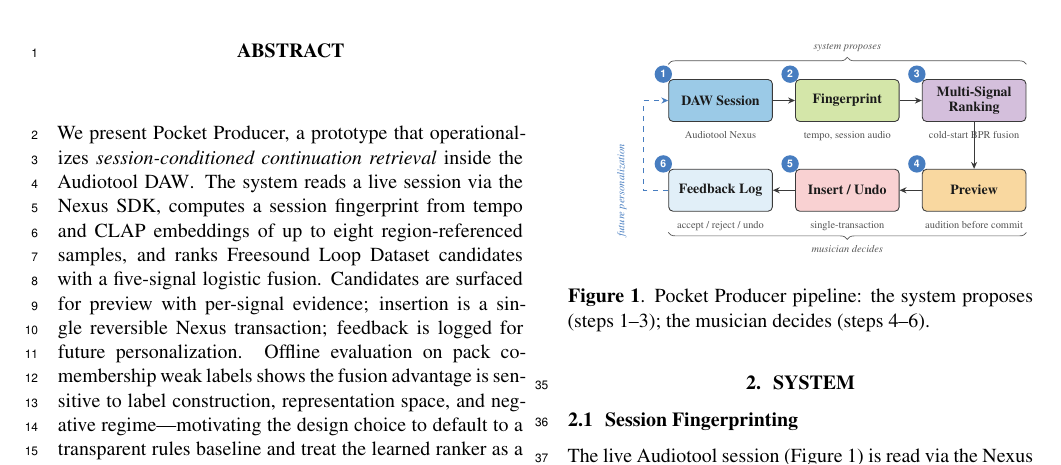
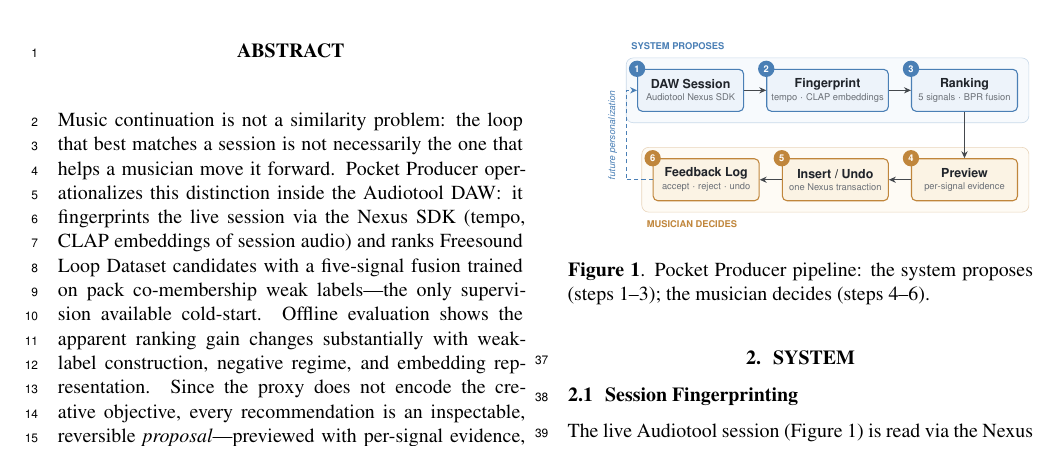
Before and after one commit to imChuling/pocket-producer, a LaTeX paper (docs/ismir2026/lbd.tex, which reads docs/ismir2026/assets/system-figure.tex): part of page 1 of 3, cut at the place of the change. Compiled offline with XeLaTeX.

Commit message:
repackage paper: concept-first abstract, idea contributions, refined figure
Abstract leads with continuation != similarity; contributions
reordered as problem/finding/system; two-lane TikZ figure;
bridging sentence in Observations; no AI statement in manuscript.

```diff
--- a/docs/ismir2026/assets/system-figure.tex
+++ b/docs/ismir2026/assets/system-figure.tex
@@ -1,83 +1,98 @@
-% TikZ system pipeline — Pocket Producer (revised: user-control emphasis)
-\definecolor{csession}{HTML}{9BCAE7}
-\definecolor{cfingerprint}{HTML}{D4E6A9}
-\definecolor{cfusion}{HTML}{D4BFDC}
-\definecolor{cpreview}{HTML}{F9D8A0}
-\definecolor{caction}{HTML}{F9D1D2}
-\definecolor{cbadge}{HTML}{477DC0}
-\definecolor{cfeedback}{HTML}{477DC0}
-\definecolor{cedge}{HTML}{3A3A3A}
-\definecolor{ctext}{HTML}{1A1A1A}
-\definecolor{csub}{HTML}{555555}
+% TikZ system pipeline — Pocket Producer
+% Two-lane design: cool lane = system proposes, warm lane = musician decides.
+% Requires tikz libraries: arrows.meta, positioning, fit, backgrounds.
+\definecolor{csysline}{HTML}{4A7FB5}
+\definecolor{csysfill}{HTML}{EDF3FA}
+\definecolor{cusrline}{HTML}{C0863C}
+\definecolor{cusrfill}{HTML}{FBF3E4}
+\definecolor{cpanelsys}{HTML}{F7FAFD}
+\definecolor{cpanelusr}{HTML}{FEFBF5}
+\definecolor{cedge}{HTML}{44484D}
+\definecolor{ctext}{HTML}{20242A}
+\definecolor{csub}{HTML}{6B7077}
 
 \begin{tikzpicture}[
-    node distance=0.4cm and 0.45cm,
-    every node/.style={font=\footnotesize},
-    sysbox/.style 2 args={
-        rectangle, rounded corners=2.5pt,
-        minimum width=2.1cm, minimum height=0.85cm,
-        draw=cedge, line width=0.5pt,
-        fill=#1, text=ctext, align=center,
-        inner sep=3pt,
-        append after command={
-            node [circle, fill=cbadge, text=white,
-                  font=\sffamily\tiny\bfseries,
-                  inner sep=0pt, minimum size=10pt]
-            at ([shift={(-0.10cm,0.10cm)}]\tikzlastnode.north west) {#2}
-        },
+    node distance=0.42cm and 0.5cm,
+    box/.style 2 args={
+        rectangle, rounded corners=3pt,
+        minimum width=2.4cm, minimum height=0.95cm,
+        draw=#1, line width=0.7pt, fill=#2,
+        text=ctext, align=center, inner sep=3pt,
+        font=\sffamily\footnotesize,
     },
-    sub/.style={font=\tiny, text=csub},
+    badge/.style={
+        circle, fill=#1, text=white,
+        font=\sffamily\tiny\bfseries,
+        inner sep=0pt, minimum size=10.5pt,
+    },
     arr/.style={
-        -{Stealth[length=4pt, width=3.5pt]},
-        line width=0.55pt, color=cedge,
+        -{Stealth[length=4.5pt, width=4pt]},
+        line width=0.6pt, color=cedge,
     },
     fbarr/.style={
-        -{Stealth[length=4pt, width=3.5pt]},
-        line width=0.55pt, color=cfeedback, dashed,
-    },
-    brace/.style={
-        decorate, decoration={brace, amplitude=4pt, mirror},
-        line width=0.4pt, color=csub,
+        -{Stealth[length=4.5pt, width=4pt]},
+        line width=0.6pt, color=csysline,
+        dash pattern=on 2.6pt off 2pt,
     },
 ]
 
-% Row 1 (top): candidate generation
-\node[sysbox={csession}{1}]   (S) {\textbf{DAW Session}};
-\node[sysbox={cfingerprint}{2}, right=of S] (F) {\textbf{Fingerprint}};
-\node[sysbox={cfusion}{3}, right=of F]   (Fu) {\textbf{Multi-Signal}\\\textbf{Ranking}};
+% ---- Lane 1: system proposes ----
+\node[box={csysline}{csysfill}] (S)
+    {\textbf{DAW Session}\\[-1pt]
+     {\tiny\color{csub}Audiotool Nexus SDK}};
+\node[box={csysline}{csysfill}, right=of S] (F)
+    {\textbf{Fingerprint}\\[-1pt]
+     {\tiny\color{csub}tempo $\cdot$ CLAP embeddings}};
+\node[box={csysline}{csysfill}, right=of F] (R)
+    {\textbf{Ranking}\\[-1pt]
+     {\tiny\color{csub}5 signals $\cdot$ BPR fusion}};
 
-% Row 2 (bottom): user control
-\node[sysbox={cpreview}{4}, below=0.95cm of Fu]  (P) {\textbf{Preview}};
-\node[sysbox={caction}{5}, left=of P]       (A)  {\textbf{Insert / Undo}};
-\node[sysbox={csession!30}{6}, left=of A]         (Fb)  {\textbf{Feedback Log}};
+% ---- Lane 2: musician decides ----
+\node[box={cusrline}{cusrfill}, below=1.05cm of R] (P)
+    {\textbf{Preview}\\[-1pt]
+     {\tiny\color{csub}per-signal evidence}};
+\node[box={cusrline}{cusrfill}, left=of P] (A)
+    {\textbf{Insert / Undo}\\[-1pt]
+     {\tiny\color{csub}one Nexus transaction}};
+\node[box={cusrline}{cusrfill}, left=of A] (L)
+    {\textbf{Feedback Log}\\[-1pt]
+     {\tiny\color{csub}accept $\cdot$ reject $\cdot$ undo}};
 
-% Sublabels
-\node[sub, below=2pt of S.south]  {Audiotool Nexus};
-\node[sub, below=2pt of F.south]  {tempo, session audio};
-\node[sub, below=2pt of Fu.south]  {cold-start BPR fusion};
-\node[sub, below=2pt of P.south] {audition before commit};
-\node[sub, below=2pt of A.south]  {single-transaction};
-\node[sub, below=2pt of Fb.south]  {accept / reject / undo};
+% ---- Lane panels (background) ----
+\begin{scope}[on background layer]
+\node[rectangle, rounded corners=4.5pt, fill=cpanelsys,
+      draw=csysline!30, line width=0.4pt,
+      fit=(S)(R), inner sep=7pt] (PSYS) {};
+\node[rectangle, rounded corners=4.5pt, fill=cpanelusr,
+      draw=cusrline!35, line width=0.4pt,
+      fit=(P)(L), inner sep=7pt] (PUSR) {};
+\end{scope}
 
-% Forward arrows
-\draw[arr] (S.east)  -- (F.west);
-\draw[arr] (F.east)  -- (Fu.west);
-\draw[arr] (Fu.south) -- (P.north);
-\draw[arr] (P.west) -- (A.east);
-\draw[arr] (A.west) -- (Fb.east);
+% ---- Lane labels ----
+\node[font=\sffamily\tiny\bfseries, text=csysline, anchor=south west]
+    at ([yshift=1.5pt]PSYS.north west) {SYSTEM PROPOSES};
+\node[font=\sffamily\tiny\bfseries, text=cusrline, anchor=north west]
+    at ([yshift=-1.5pt]PUSR.south west) {MUSICIAN DECIDES};
 
-% Feedback loop
-\coordinate (fb) at ([xshift=-0.5cm]Fb.west);
-\draw[fbarr] (Fb.west) -- (fb) |- (S.west);
-\node[font=\tiny, text=cfeedback, rotate=90, anchor=south]
-    at ([xshift=-0.22cm]fb) {\textit{future personalization}};
+% ---- Step badges ----
+\node[badge=csysline] at (S.north west) {1};
+\node[badge=csysline] at (F.north west) {2};
+\node[badge=csysline] at (R.north west) {3};
+\node[badge=cusrline] at (P.north west) {4};
+\node[badge=cusrline] at (A.north west) {5};
+\node[badge=cusrline] at (L.north west) {6};
 
-% Braces on the outer edges: proposer above row 1, decider below row 2
-% (keeps the inter-row gap free for sublabels and arrows).
-\draw[decorate, decoration={brace, amplitude=4pt}, line width=0.4pt, color=csub]
-    ([yshift=0.3cm]S.north west) -- ([yshift=0.3cm]Fu.north east)
-    node[midway, above=4pt, font=\tiny\itshape, text=csub] {system proposes};
-\draw[brace] ([yshift=-0.42cm]Fb.south west) -- ([yshift=-0.42cm]P.south east)
-    node[midway, below=4pt, font=\tiny\itshape, text=csub] {musician decides};
+% ---- Forward flow ----
+\draw[arr] (S) -- (F);
+\draw[arr] (F) -- (R);
+\draw[arr] (R.south) -- (P.north);
+\draw[arr] (P) -- (A);
+\draw[arr] (A) -- (L);
+
+% ---- Feedback loop ----
+\coordinate (fb) at ([xshift=-0.6cm]L.west);
+\draw[fbarr] (L.west) -- (fb) |- (S.west);
+\node[font=\sffamily\tiny\itshape, text=csysline, rotate=90, anchor=south]
+    at ([shift={(-0.08,1.0)}]fb) {future personalization};
 
 \end{tikzpicture}
--- a/docs/ismir2026/lbd.tex
+++ b/docs/ismir2026/lbd.tex
@@ -16,7 +16,7 @@
 \usepackage{color}
 \usepackage{booktabs}
 \usepackage{tikz}
-\usetikzlibrary{arrows.meta,positioning,decorations.pathreplacing}
+\usetikzlibrary{arrows.meta,positioning,fit,backgrounds}
 \def\lbd{}
 
 \title{Pocket Producer: Session-Conditioned Retrieval\\
@@ -34,19 +34,20 @@
 \maketitle
 
 \begin{abstract}
-We present Pocket Producer, a prototype that operationalizes
-\emph{session-conditioned continuation retrieval} inside the Audiotool
-DAW\@.  The system reads a live session via the Nexus SDK, computes a
-session fingerprint from tempo and CLAP embeddings of up to eight
-region-referenced samples, and ranks Freesound Loop Dataset candidates
-with a five-signal logistic fusion.  Candidates are surfaced for
-preview with per-signal evidence; insertion is a single reversible
-Nexus transaction; feedback is logged for future personalization.
-Offline evaluation on pack co-membership weak labels shows the fusion
-advantage is sensitive to label construction, representation space,
-and negative regime---motivating the design choice to default to a
-transparent rules baseline and treat the learned ranker as a
-selectable \emph{proposal}, not an autonomous decision.
+Music continuation is not a similarity problem: the loop that best
+matches a session is not necessarily the one that helps a musician
+move it forward.  Pocket Producer operationalizes this distinction
+inside the Audiotool DAW\@: it fingerprints the live session via the
+Nexus SDK (tempo, CLAP embeddings of session audio) and ranks
+Freesound Loop Dataset candidates with a five-signal fusion trained
+on pack co-membership weak labels---the only supervision available
+cold-start.  Offline evaluation shows the apparent ranking gain
+changes substantially with weak-label construction, negative regime,
+and embedding representation.  Since the proxy does not encode the
+creative objective, every recommendation is an inspectable,
+reversible \emph{proposal}---previewed with per-signal evidence,
+inserted in a single undoable transaction, logged for future
+personalization---rather than an autonomous creative decision.
 \end{abstract}
 
 % ==================================================================
```
Also changed, not shown: docs/ismir2026/submission-checklist.md (+2 -1 lines), docs/ismir2026/lbd.pdf, docs/ismir2026/lbd.tex (26 more changed lines).
